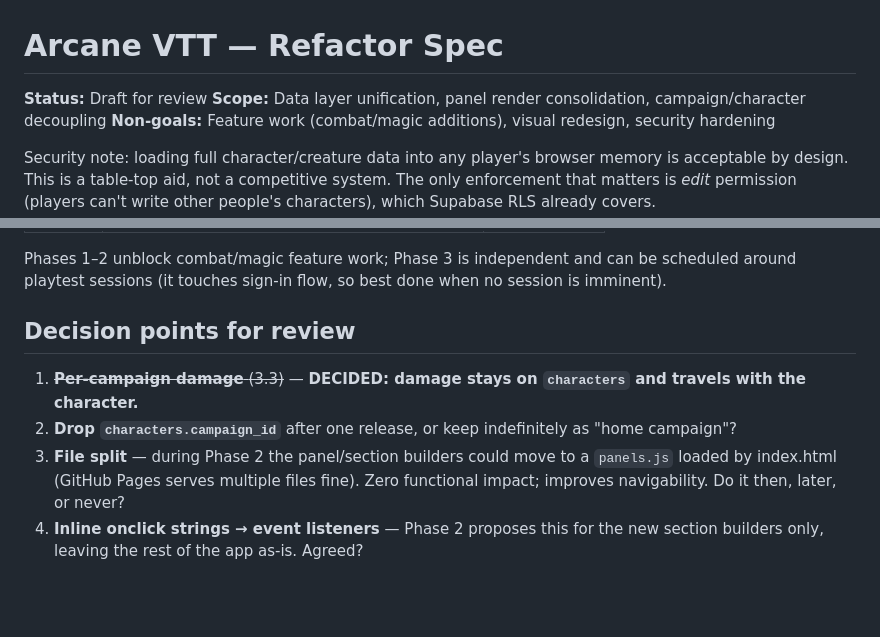
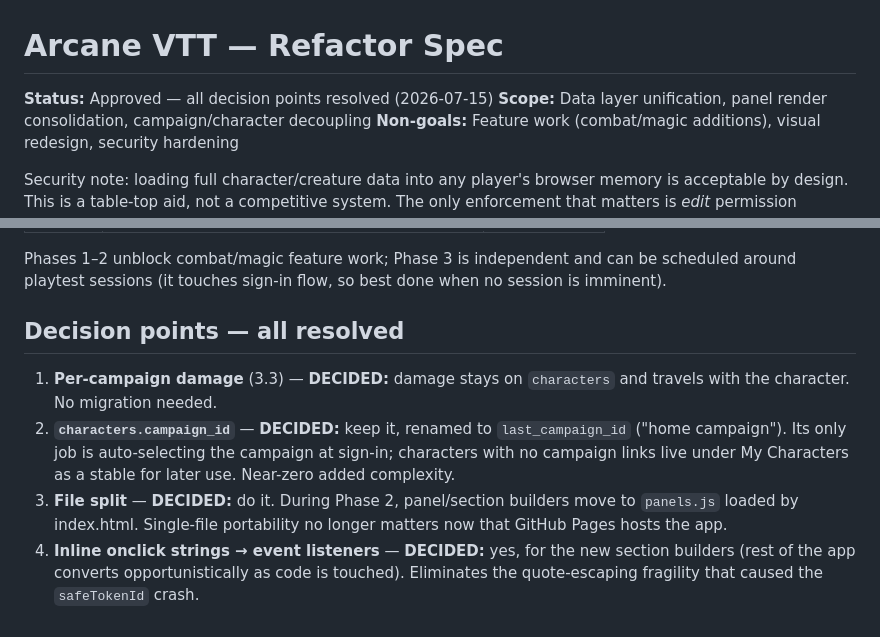
Before and after one commit to johncalvit/arcane, a Markdown page: REFACTOR_SPEC.md, 2 parts joined by grey strips. Drawn GitHub-style; blank space fills up the shorter version.

Commit message:
Spec approved: all four decision points resolved
Co-Authored-By: Claude Fable 5 <noreply@anthropic.com>

```diff
--- a/REFACTOR_SPEC.md
+++ b/REFACTOR_SPEC.md
@@ -1,6 +1,6 @@
 # Arcane VTT — Refactor Spec
 
-**Status:** Draft for review
+**Status:** Approved — all decision points resolved (2026-07-15)
 **Scope:** Data layer unification, panel render consolidation, campaign/character decoupling
 **Non-goals:** Feature work (combat/magic additions), visual redesign, security hardening
 
@@ -230,12 +230,18 @@ Phases 1–2 unblock combat/magic feature work; Phase 3 is independent and can
 be scheduled around playtest sessions (it touches sign-in flow, so best done
 when no session is imminent).
 
-## Decision points for review
+## Decision points — all resolved
 
-1. ~~**Per-campaign damage** (3.3)~~ — **DECIDED: damage stays on `characters` and travels with the character.**
-2. **Drop `characters.campaign_id`** after one release, or keep indefinitely as "home campaign"?
-3. **File split** — during Phase 2 the panel/section builders could move to a
-   `panels.js` loaded by index.html (GitHub Pages serves multiple files fine).
-   Zero functional impact; improves navigability. Do it then, later, or never?
-4. **Inline onclick strings → event listeners** — Phase 2 proposes this for the
-   new section builders only, leaving the rest of the app as-is. Agreed?
+1. **Per-campaign damage** (3.3) — **DECIDED:** damage stays on `characters` and
+   travels with the character. No migration needed.
+2. **`characters.campaign_id`** — **DECIDED:** keep it, renamed to
+   `last_campaign_id` ("home campaign"). Its only job is auto-selecting the
+   campaign at sign-in; characters with no campaign links live under
+   My Characters as a stable for later use. Near-zero added complexity.
+3. **File split** — **DECIDED:** do it. During Phase 2, panel/section builders
+   move to `panels.js` loaded by index.html. Single-file portability no longer
+   matters now that GitHub Pages hosts the app.
+4. **Inline onclick strings → event listeners** — **DECIDED:** yes, for the new
+   section builders (rest of the app converts opportunistically as code is
+   touched). Eliminates the quote-escaping fragility that caused the
+   `safeTokenId` crash.
```
